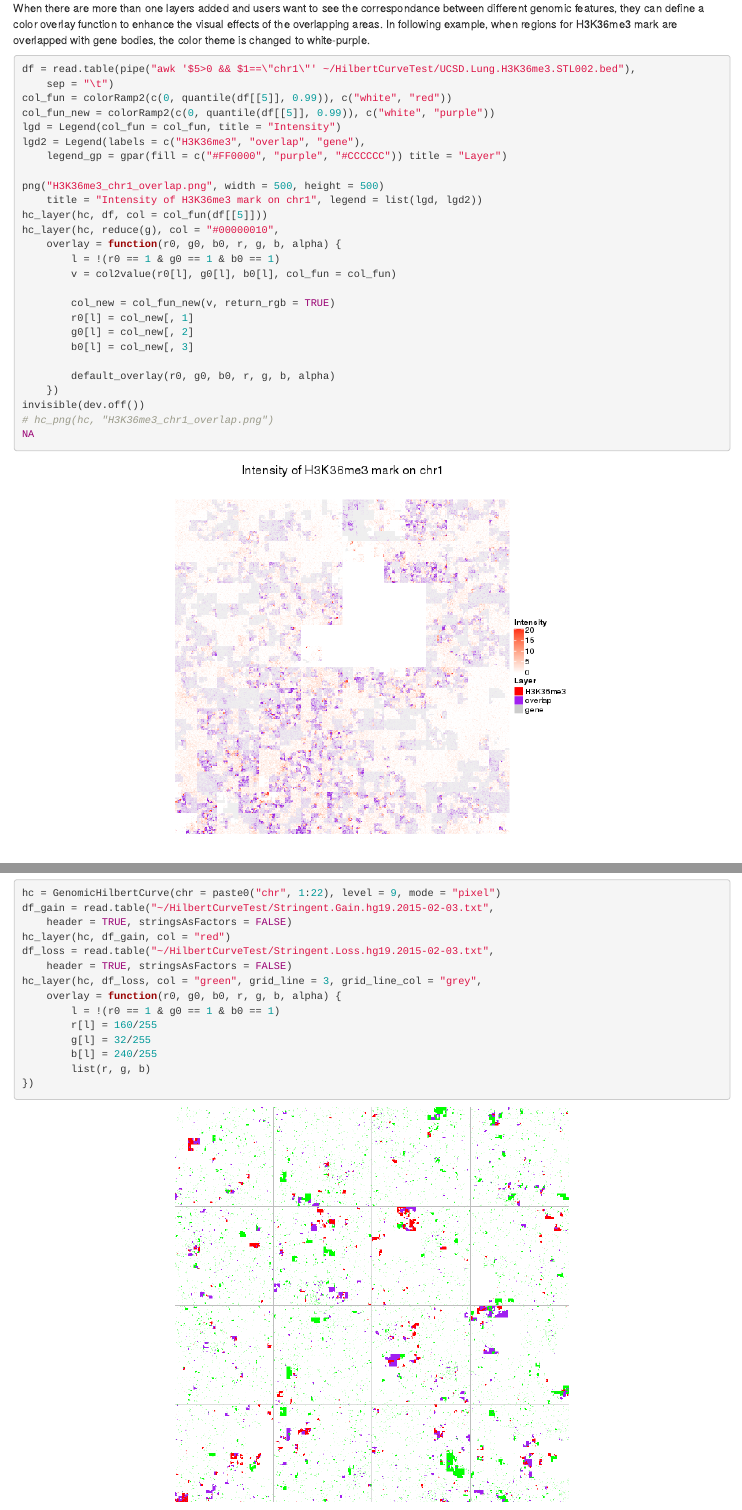
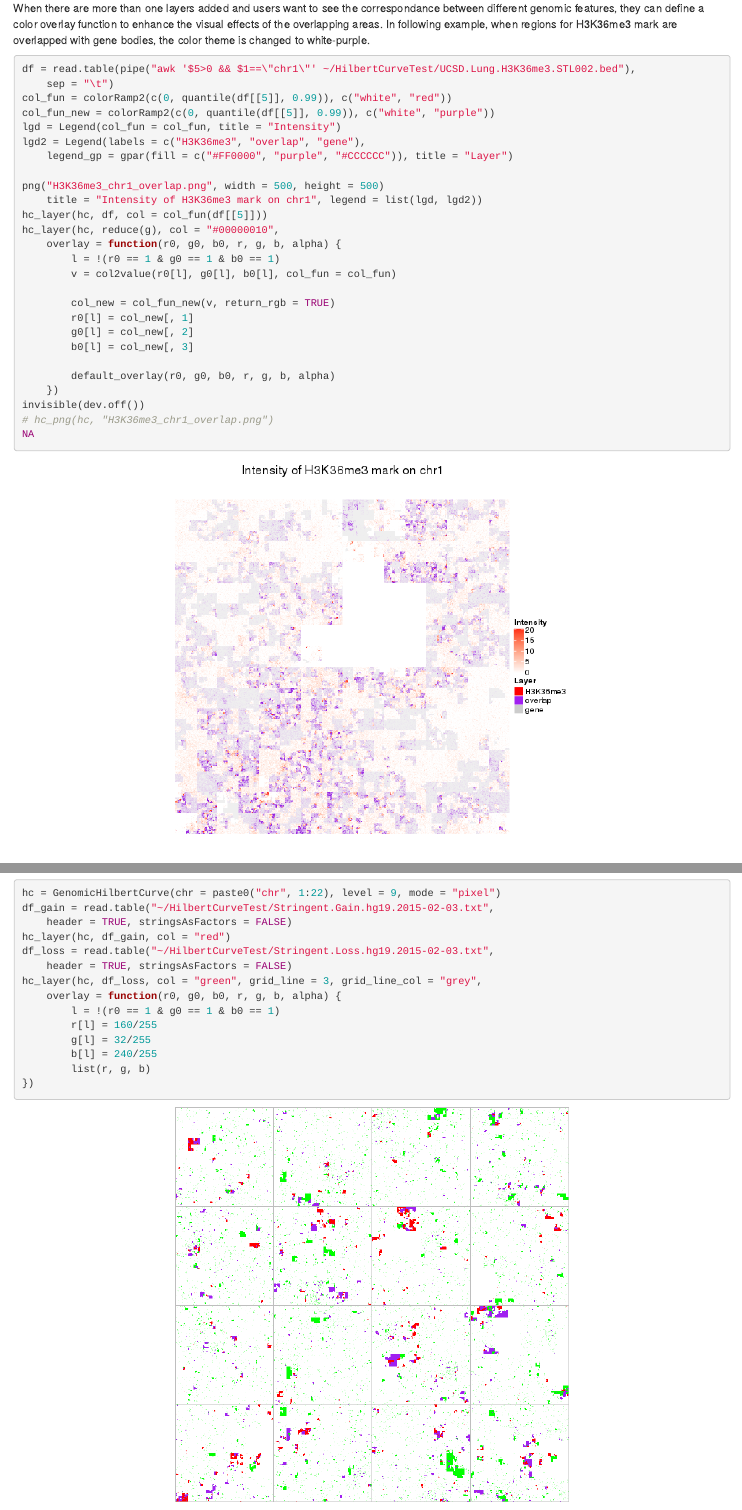
Before and after one commit to jokergoo/HilbertCurve, an R Markdown document (vignettes/HilbertCurve.Rmd): the page in a window 1100 px wide, from 5640 px down, and a second part further down, joined at a grey line. Rendered offline with R 4.5, knitr and Pandoc, with nearby package versions; some code elsewhere in the file could not run offline; common packages that the code uses without loading them are loaded.

Commit message:
update plots

```diff
--- a/vignettes/HilbertCurve.Rmd
+++ b/vignettes/HilbertCurve.Rmd
@@ -985,7 +985,7 @@
 col_fun_new = colorRamp2(c(0, quantile(df[[5]], 0.99)), c("white", "purple"))
 lgd = Legend(col_fun = col_fun, title = "Intensity")
 lgd2 = Legend(labels = c("H3K36me3", "overlap", "gene"),
-    legend_gp = gpar(fill = c("#FF0000", "purple", "#CCCCCC")) title = "Layer")
+    legend_gp = gpar(fill = c("#FF0000", "purple", "#CCCCCC")), title = "Layer")
 
 png("H3K36me3_chr1_overlap.png", width = 500, height = 500)
 hc = GenomicHilbertCurve(chr = "chr1", level = 9, mode = "pixel",
```
Also changed, not shown: vignettes/chinese_dynasty.png, vignettes/cnv_all_chromosomes.png.
